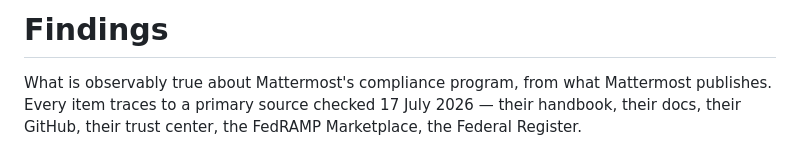
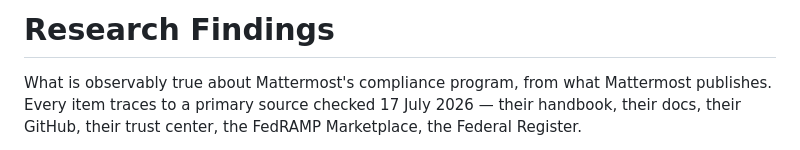
Before and after one commit to tiffanidickerson437-lang/mattermost-grc-manager-program, a Markdown page: findings/README.md, the part around the change. Drawn GitHub-style.

Commit message:
Update section title from 'Findings' to 'Research Findings'

```diff
--- a/findings/README.md
+++ b/findings/README.md
@@ -1,4 +1,4 @@
-# Findings
+# Research Findings
 
 What is observably true about Mattermost's compliance program, from what Mattermost
 publishes. Every item traces to a primary source checked 17 July 2026 — their handbook,
```
